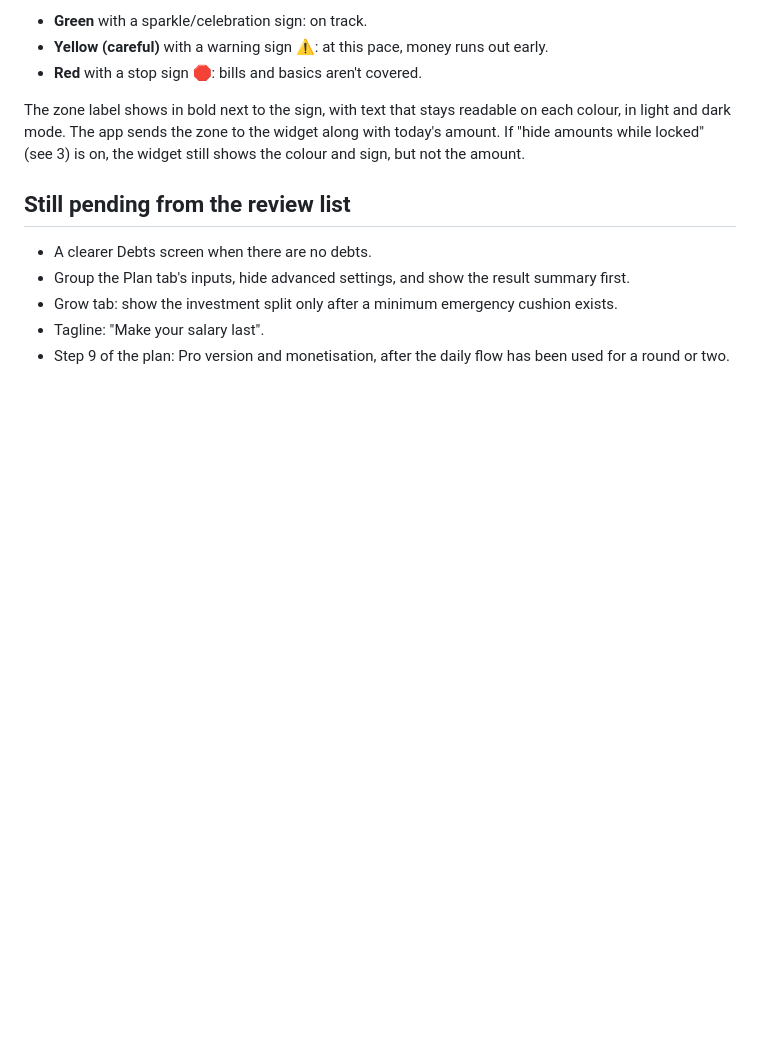
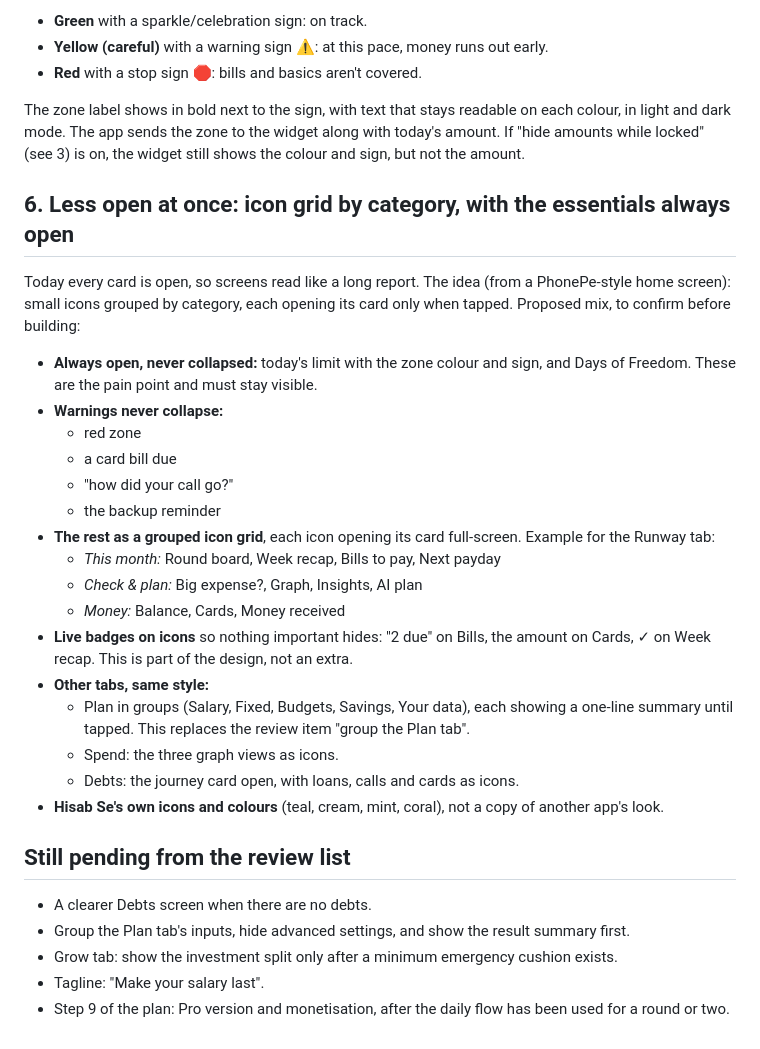
Before and after one commit to Saurabh-4K/Terrform_studies_2024, a Markdown page: salary-runway-app/BACKLOG.md, the part around the change. Drawn GitHub-style; blank space fills up the shorter version.

Commit message:
Backlog: icon grid by category, essentials and warnings always open
Co-Authored-By: Claude Opus 5.5 <noreply@anthropic.com>
Claude-Session: https://claude.ai/code/session_01GhuVdJu2rGyYTeqmJEhDg1

```diff
--- a/salary-runway-app/BACKLOG.md
+++ b/salary-runway-app/BACKLOG.md
@@ -51,6 +51,25 @@ The home-screen widget changes colour with the zone, with the same signs as the
 
 The zone label shows in bold next to the sign, with text that stays readable on each colour, in light and dark mode. The app sends the zone to the widget along with today's amount. If "hide amounts while locked" (see 3) is on, the widget still shows the colour and sign, but not the amount.
 
+## 6. Less open at once: icon grid by category, with the essentials always open
+Today every card is open, so screens read like a long report. The idea (from a PhonePe-style home screen): small icons grouped by category, each opening its card only when tapped. Proposed mix, to confirm before building:
+- **Always open, never collapsed:** today's limit with the zone colour and sign, and Days of Freedom. These are the pain point and must stay visible.
+- **Warnings never collapse:**
+  - red zone
+  - a card bill due
+  - "how did your call go?"
+  - the backup reminder
+- **The rest as a grouped icon grid**, each icon opening its card full-screen. Example for the Runway tab:
+  - *This month:* Round board, Week recap, Bills to pay, Next payday
+  - *Check & plan:* Big expense?, Graph, Insights, AI plan
+  - *Money:* Balance, Cards, Money received
+- **Live badges on icons** so nothing important hides: "2 due" on Bills, the amount on Cards, ✓ on Week recap. This is part of the design, not an extra.
+- **Other tabs, same style:**
+  - Plan in groups (Salary, Fixed, Budgets, Savings, Your data), each showing a one-line summary until tapped. This replaces the review item "group the Plan tab".
+  - Spend: the three graph views as icons.
+  - Debts: the journey card open, with loans, calls and cards as icons.
+- **Hisab Se's own icons and colours** (teal, cream, mint, coral), not a copy of another app's look.
+
 ## Still pending from the review list
 - A clearer Debts screen when there are no debts.
 - Group the Plan tab's inputs, hide advanced settings, and show the result summary first.
```
